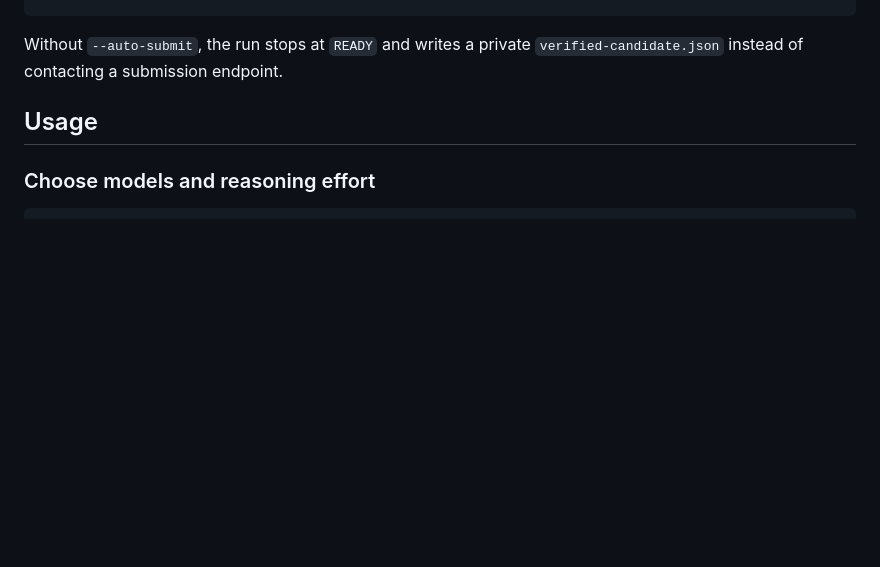
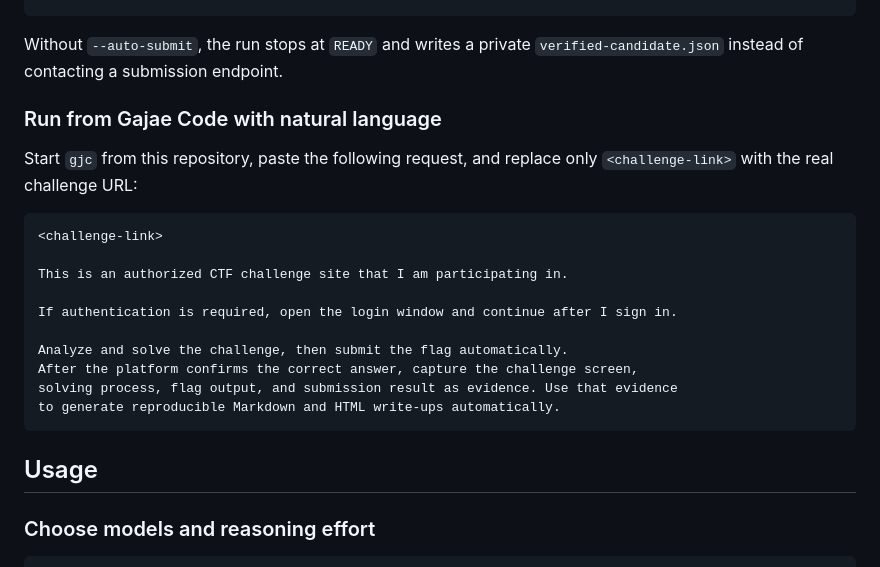
Before and after one commit to Clotilde030603/ctf-agent-codex, a Markdown page: README.md, the part around the change. Rendered like a GitHub page; blank space fills up the shorter version.

Commit message:
docs: add natural language gjc usage prompt

````diff
--- a/README.md
+++ b/README.md
@@ -172,6 +172,24 @@ ctf-agent solve "https://ctf.example/challenges/123" \
 
 Without `--auto-submit`, the run stops at `READY` and writes a private
 `verified-candidate.json` instead of contacting a submission endpoint.
+
+### Run from Gajae Code with natural language
+
+Start `gjc` from this repository, paste the following request, and replace only
+`<challenge-link>` with the real challenge URL:
+
+```text
+<challenge-link>
+
+This is an authorized CTF challenge site that I am participating in.
+
+If authentication is required, open the login window and continue after I sign in.
+
+Analyze and solve the challenge, then submit the flag automatically.
+After the platform confirms the correct answer, capture the challenge screen,
+solving process, flag output, and submission result as evidence. Use that evidence
+to generate reproducible Markdown and HTML write-ups automatically.
+```
 
 ## Usage
 
````
Also changed, not shown: README.ko.md (+17 -0 lines).
